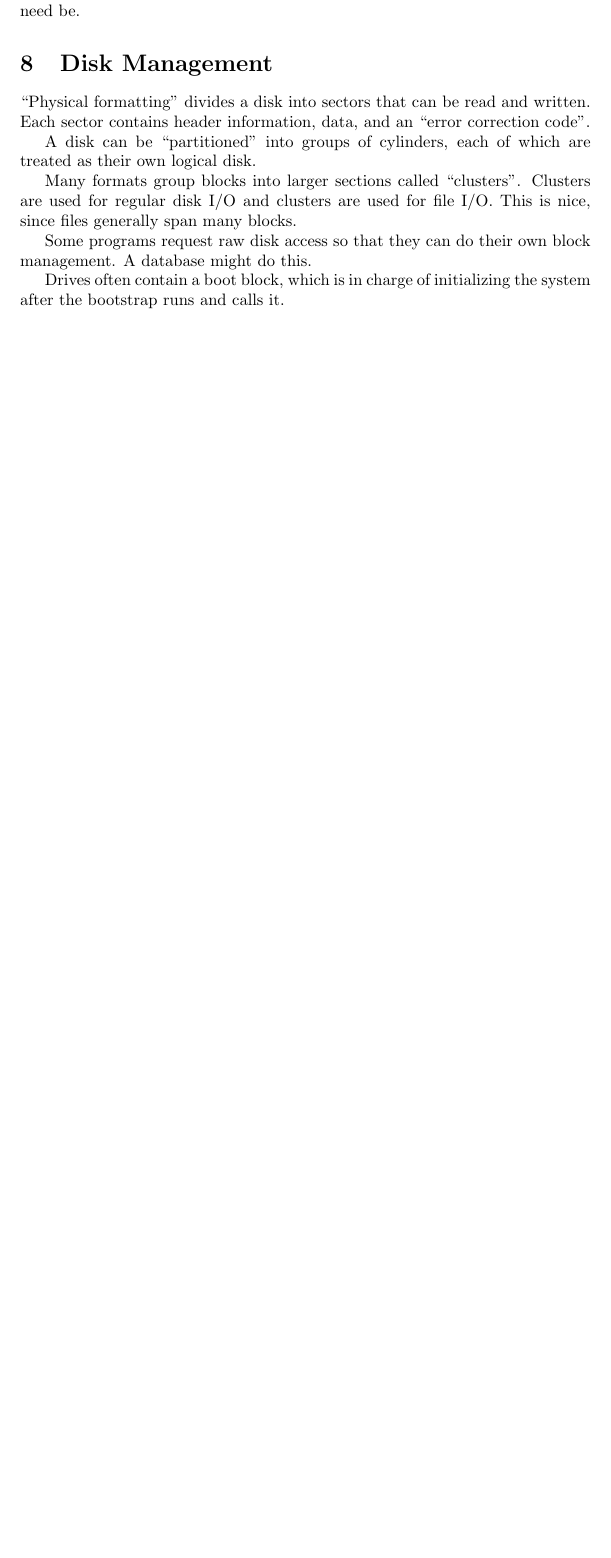
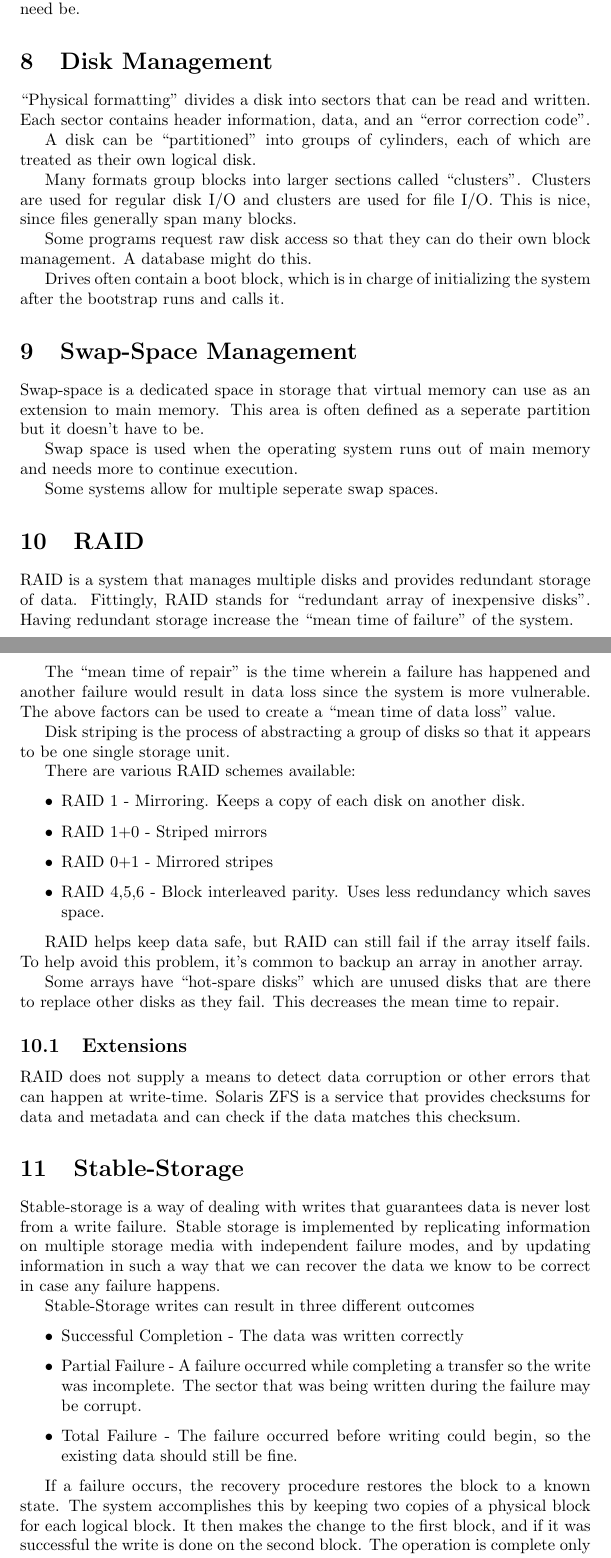
Before and after one commit to velovix/notes, a LaTeX document (SER234/C10/C10.tex): part of page 5 of 5 before the commit and two parts of pages 5 and 6 of 6 after it, the two joined at a grey line, cut so that both start at the same text, the shorter picture padded with empty space. Compiled offline with pdfLaTeX.

Commit message:
Finish C10 notes.

```diff
--- a/SER234/C10/C10.tex
+++ b/SER234/C10/C10.tex
@@ -173,4 +173,71 @@ management. A database might do this.
 Drives often contain a boot block, which is in charge of initializing the
 system after the bootstrap runs and calls it.
 
+\section{Swap-Space Management}
+Swap-space is a dedicated space in storage that virtual memory can use as an
+extension to main memory. This area is often defined as a seperate partition
+but it doesn't have to be.
+
+Swap space is used when the operating system runs out of main memory and needs
+more to continue execution.
+
+Some systems allow for multiple seperate swap spaces.
+
+\section{RAID}
+RAID is a system that manages multiple disks and provides redundant storage of
+data. Fittingly, RAID stands for ``redundant array of inexpensive disks''.
+Having redundant storage increase the ``mean time of failure'' of the system.
+
+The ``mean time of repair'' is the time wherein a failure has happened and
+another failure would result in data loss since the system is more vulnerable.
+The above factors can be used to create a ``mean time of data loss'' value.
+
+Disk striping is the process of abstracting a group of disks so that it appears
+to be one single storage unit.
+
+There are various RAID schemes available:
+
+\begin{itemize}
+	\item RAID 1 - Mirroring. Keeps a copy of each disk on another disk.
+	\item RAID 1+0 - Striped mirrors
+	\item RAID 0+1 - Mirrored stripes
+	\item RAID 4,5,6 - Block interleaved parity. Uses less redundancy which
+	      saves space.
+\end{itemize}
+
+RAID helps keep data safe, but RAID can still fail if the array itself fails.
+To help avoid this problem, it's common to backup an array in another array.
+
+Some arrays have ``hot-spare disks'' which are unused disks that are there to
+replace other disks as they fail. This decreases the mean time to repair.
+
+\subsection{Extensions}
+RAID does not supply a means to detect data corruption or other errors that can
+happen at write-time. Solaris ZFS is a service that provides checksums for
+data and metadata and can check if the data matches this checksum.
+
+\section{Stable-Storage}
+Stable-storage is a way of dealing with writes that guarantees data is never
+lost from a write failure. Stable storage is implemented by replicating
+information on multiple storage media with independent failure modes, and by
+updating information in such a way that we can recover the data we know to be
+correct in case any failure happens.
+
+Stable-Storage writes can result in three different outcomes
+
+\begin{itemize}
+	\item Successful Completion - The data was written correctly
+	\item Partial Failure - A failure occurred while completing a transfer
+	      so the write was incomplete. The sector that was being written
+	      during the failure may be corrupt.
+	\item Total Failure - The failure occurred before writing could begin,
+	      so the existing data should still be fine.
+\end{itemize}
+
+If a failure occurs, the recovery procedure restores the block to a known
+state. The system accomplishes this by keeping two copies of a physical block
+for each logical block. It then makes the change to the first block, and if it
+was successful the write is done on the second block. The operation is complete
+only after both blocks were written successfully.
+
 \end{document}
```
